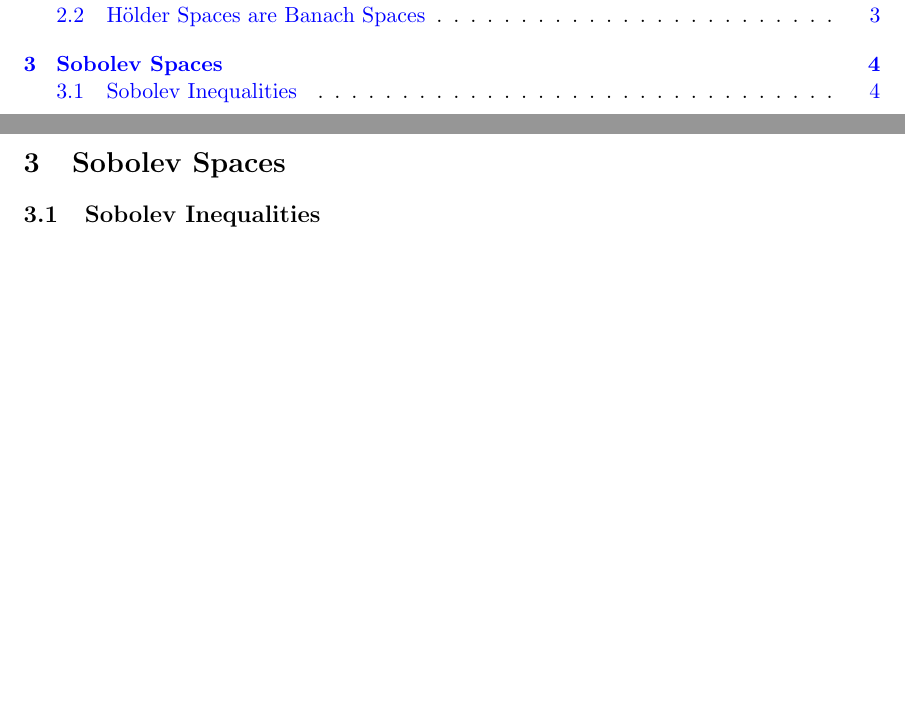
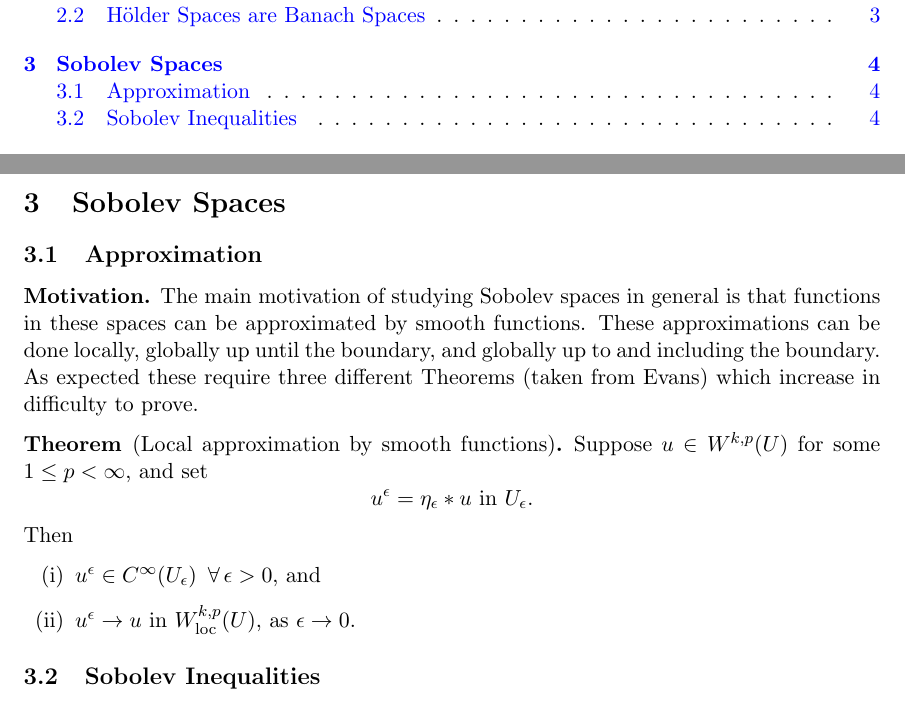
Before and after one commit to Aidenwjt/summer-research-2023, a LaTeX document (notes/notes.tex): two parts of pages 1 and 4 of 5 before the commit and two parts of pages 1 and 4 of 6 after it, joined at a grey line, cut so that both start at the same text, the shorter picture padded with empty space. Compiled offline with pdfLaTeX.

Commit message:
Sobolev approximation theorem 1

```diff
--- a/notes/notes.tex
+++ b/notes/notes.tex
@@ -41,6 +41,23 @@
 \newpage
 
 \section{Sobolev Spaces}
+
+\subsection{Approximation}
+\begin{motivation}
+The main motivation of studying Sobolev spaces in general is that functions in these spaces can be approximated by smooth functions.
+These approximations can be done locally, globally up until the boundary, and globally up to and including the boundary.
+As expected these require three different Theorems (taken from Evans) which increase in difficulty to prove.
+\end{motivation}
+\begin{theorem}[Local approximation by smooth functions]
+Suppose $u \in W^{k,p}(U)$ for some $1 \leq p < \infty$, and set
+	\[u^{\epsilon} = \eta_{\epsilon} * u \text{ in } U_{\epsilon}.\]
+Then
+	\begin{enumerate}[(i)]
+		\item $u^{\epsilon} \in C^{\infty}(U_{\epsilon}) \,\,\, \forall \, \epsilon > 0$, and
+		\item $u^{\epsilon} \rightarrow u \text{ in } W_{\text{loc}}^{k,p}(U)$, as $\epsilon \rightarrow 0$.
+	\end{enumerate}
+\end{theorem}
+
 \subsection{Sobolev Inequalities}
 \begin{motivation}
 The main goal of Sobolev inequalities is to find embeddings of Sobolev spaces in other spaces that may be easier to work with, more desirable,
```
Also changed, not shown: notes/notes.pdf, 1 other file.
